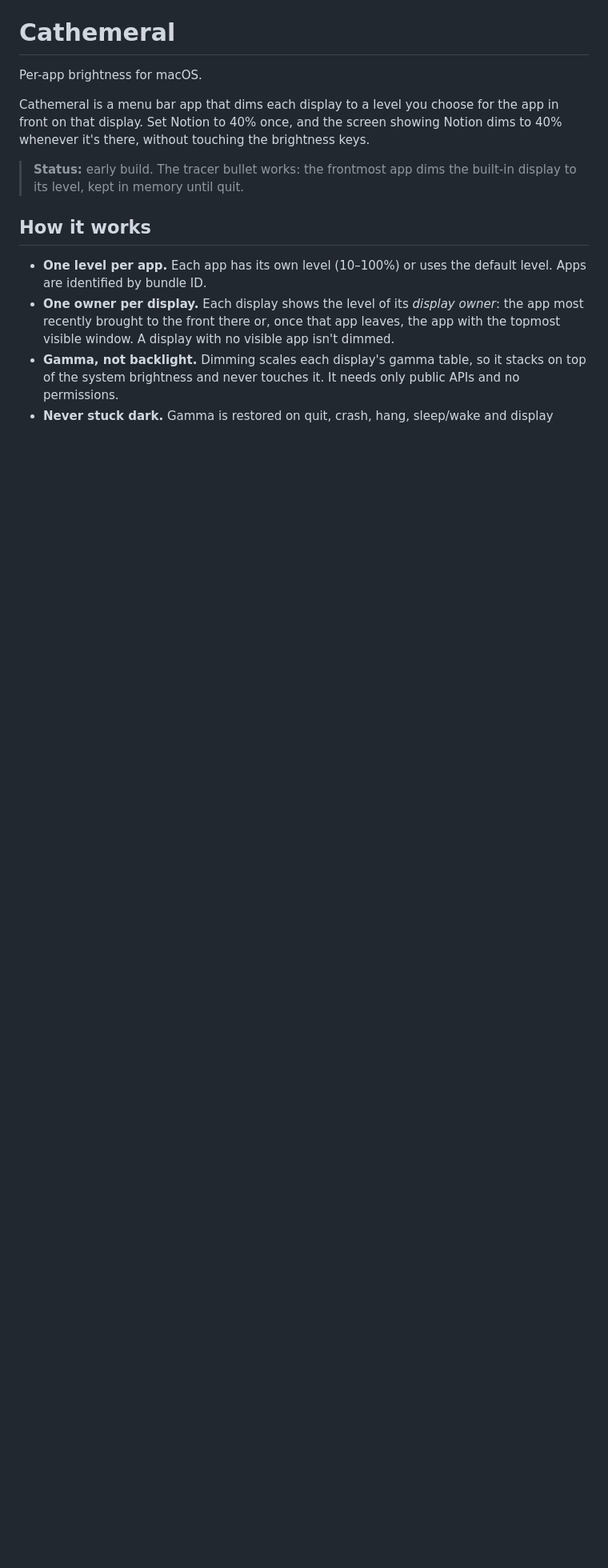
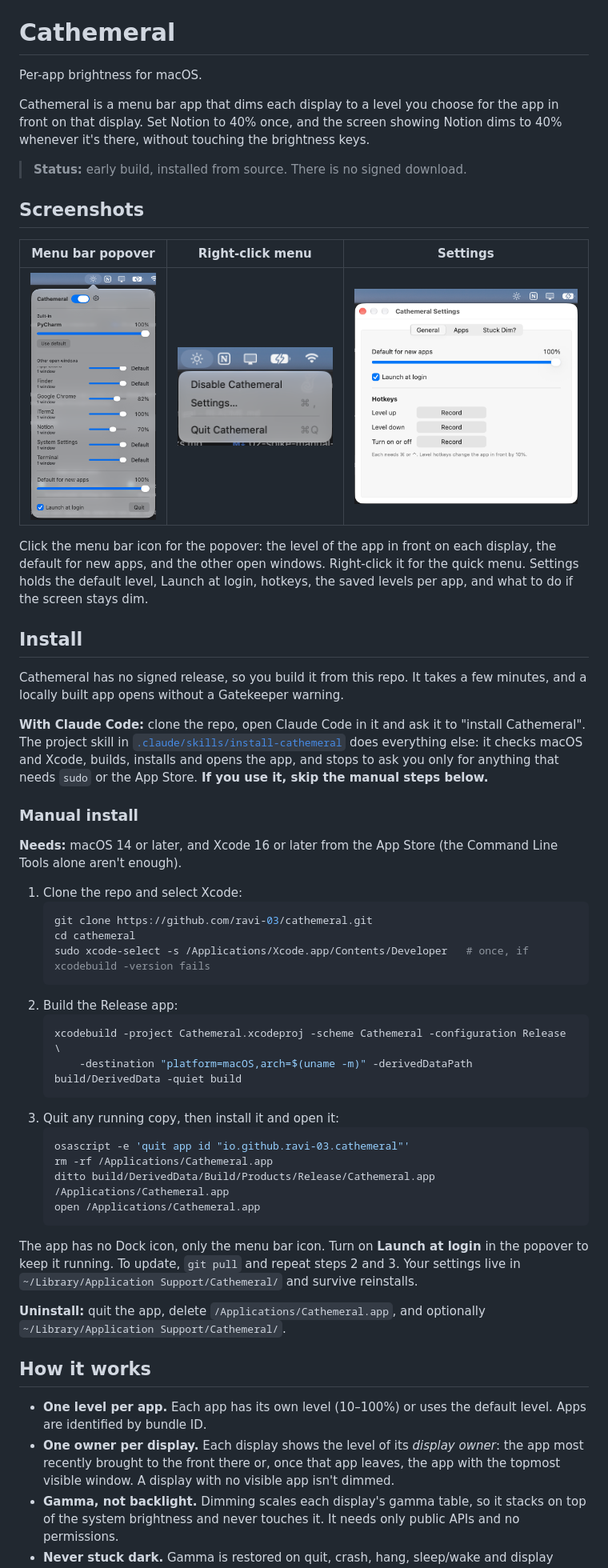
Before and after one commit to ravi-03/cathemeral, a Markdown page: README.md, the part around one of its changes. Shown at 80% size. Drawn GitHub-style; pictures changed too: docs/images/menu.png (added), docs/images/popover.png (added), docs/images/settings.png (added); blank space fills up the shorter version.

Commit message:
README: install steps, screenshots and an install skill
Cathemeral has no signed release (ticket 13), so the README now says how
to build and install it from a fresh clone, with screenshots of the
popover, the right-click menu and Settings. The install-cathemeral
project skill lets Claude Code run the same steps and check each one.

Co-Authored-By: Claude Opus 5.5 <noreply@anthropic.com>

````diff
--- a/README.md
+++ b/README.md
@@ -4,7 +4,48 @@ Per-app brightness for macOS.
 
 Cathemeral is a menu bar app that dims each display to a level you choose for the app in front on that display. Set Notion to 40% once, and the screen showing Notion dims to 40% whenever it's there, without touching the brightness keys.
 
-> **Status:** early build. The tracer bullet works: the frontmost app dims the built-in display to its level, kept in memory until quit.
+> **Status:** early build, installed from source. There is no signed download.
+
+## Screenshots
+
+| Menu bar popover | Right-click menu | Settings |
+| :---: | :---: | :---: |
+| ![The popover: on/off switch, the level of the app in front on each display, the default level, other open windows](docs/images/popover.png) | ![The right-click menu: Enable/Disable, Settings, Quit](docs/images/menu.png) | ![The Settings window's General tab: default level, Launch at login, hotkeys](docs/images/settings.png) |
+
+Click the menu bar icon for the popover: the level of the app in front on each display, the default for new apps, and the other open windows. Right-click it for the quick menu. Settings holds the default level, Launch at login, hotkeys, the saved levels per app, and what to do if the screen stays dim.
+
+## Install
+
+Cathemeral has no signed release, so you build it from this repo. It takes a few minutes, and a locally built app opens without a Gatekeeper warning.
+
+**With Claude Code:** clone the repo, open Claude Code in it and ask it to "install Cathemeral". The project skill in [`.claude/skills/install-cathemeral`](.claude/skills/install-cathemeral/SKILL.md) does everything else: it checks macOS and Xcode, builds, installs and opens the app, and stops to ask you only for anything that needs `sudo` or the App Store. **If you use it, skip the manual steps below.**
+
+### Manual install
+
+**Needs:** macOS 14 or later, and Xcode 16 or later from the App Store (the Command Line Tools alone aren't enough).
+
+1. Clone the repo and select Xcode:
+   ```sh
+   git clone https://github.com/ravi-03/cathemeral.git
+   cd cathemeral
+   sudo xcode-select -s /Applications/Xcode.app/Contents/Developer   # once, if xcodebuild -version fails
+   ```
+2. Build the Release app:
+   ```sh
+   xcodebuild -project Cathemeral.xcodeproj -scheme Cathemeral -configuration Release \
+       -destination "platform=macOS,arch=$(uname -m)" -derivedDataPath build/DerivedData -quiet build
+   ```
+3. Quit any running copy, then install it and open it:
+   ```sh
+   osascript -e 'quit app id "io.github.ravi-03.cathemeral"'
+   rm -rf /Applications/Cathemeral.app
+   ditto build/DerivedData/Build/Products/Release/Cathemeral.app /Applications/Cathemeral.app
+   open /Applications/Cathemeral.app
+   ```
+
+The app has no Dock icon, only the menu bar icon. Turn on **Launch at login** in the popover to keep it running. To update, `git pull` and repeat steps 2 and 3. Your settings live in `~/Library/Application Support/Cathemeral/` and survive reinstalls.
+
+**Uninstall:** quit the app, delete `/Applications/Cathemeral.app`, and optionally `~/Library/Application Support/Cathemeral/`.
 
 ## How it works
 
````
Also changed, not shown: other parts of README.md (+1 -1 lines), 1 other file.
